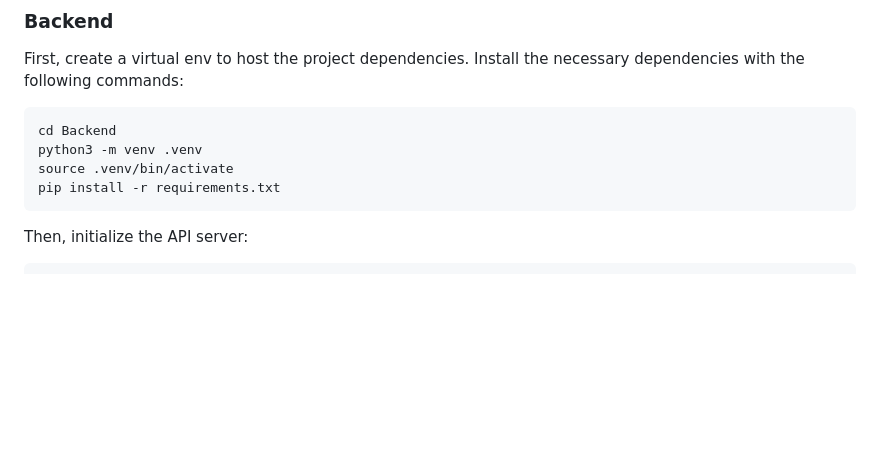
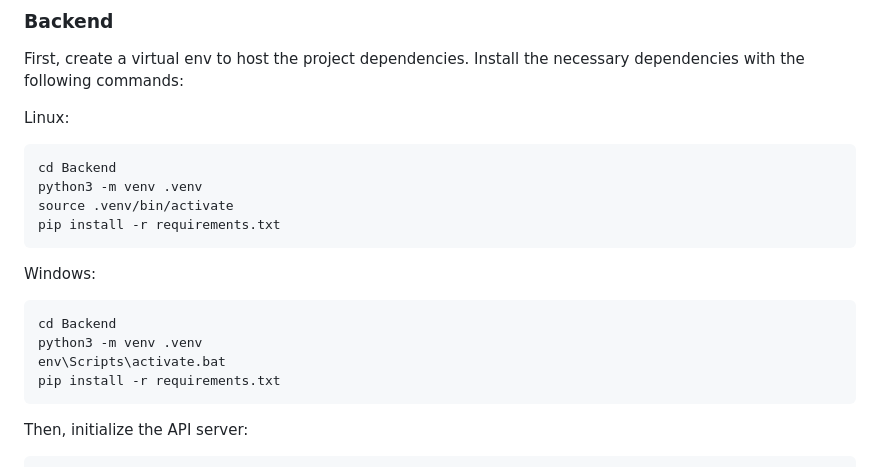
Before and after one commit to mabisteinkirch/Fullstack-Challenge, a Markdown page: README.md, the part around the change. Rendered like a GitHub page; blank space fills up the shorter version.

````diff
--- a/README.md
+++ b/README.md
@@ -67,10 +67,21 @@ The Home screen has a path to the functionalities of the Category and Employee e
 First, create a virtual env to host the project dependencies.
 Install the necessary dependencies with the following commands:
 
+Linux:
+
 ```bash
 cd Backend
 python3 -m venv .venv
 source .venv/bin/activate
+pip install -r requirements.txt
+```
+
+Windows:
+
+```bash
+cd Backend
+python3 -m venv .venv
+env\Scripts\activate.bat
 pip install -r requirements.txt
 ```
 
````
